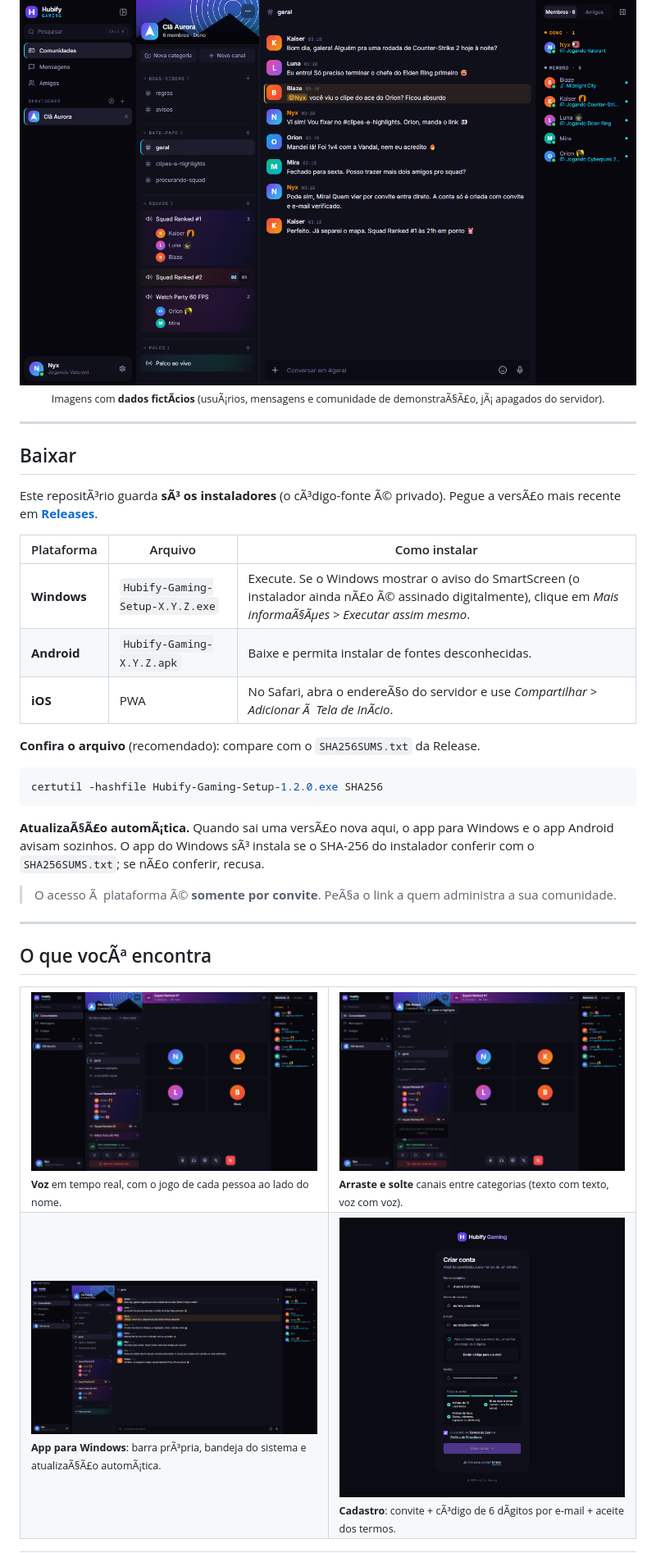
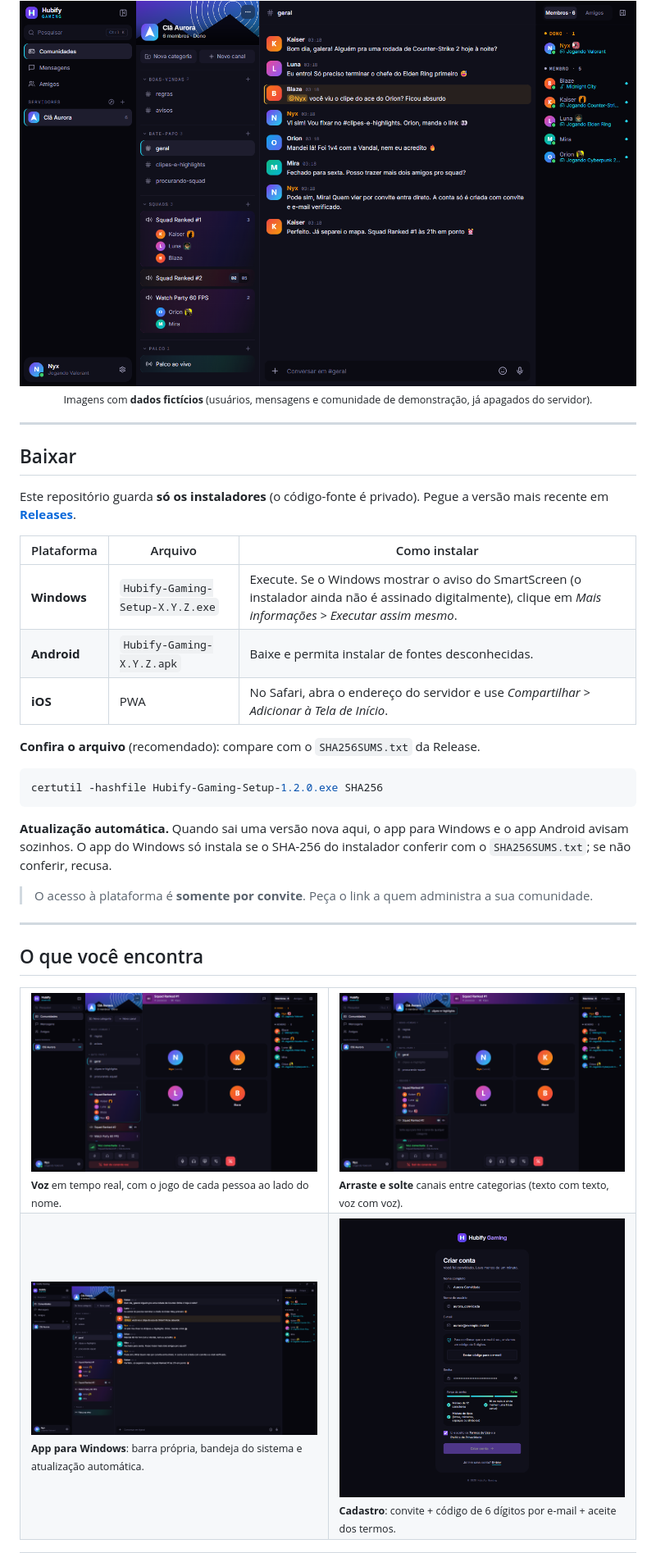
Before and after one commit to andreygiordane/hubify-gaming-releases, a Markdown page: README.md, the part around one of its changes. Shown at 82% size. Rendered like a GitHub page.

````diff
--- a/README.md
+++ b/README.md
@@ -14,7 +14,7 @@ Canais de texto e voz, palco, transmissÃ£o do jogo, status automÃ¡tico do qu
 
 <img src="imagens/03-comunidade.png" alt="Comunidade com canais, voz e membros" width="900">
 
-<sub>Imagens com <b>dados fictÃ­cios</b> (usuÃ¡rios, mensagens e comunidade de demonstraÃ§Ã£o, jÃ¡ apagados do servidor).</sub>
+<sub>Imagens com <b>dados fictícios</b> (usuários, mensagens e comunidade de demonstração, já apagados do servidor).</sub>
 
 </div>
 
@@ -22,26 +22,26 @@ Canais de texto e voz, palco, transmissÃ£o do jogo, status automÃ¡tico do qu
 
 ## Baixar
 
-Este repositÃ³rio guarda **sÃ³ os instaladores** (o cÃ³digo-fonte Ã© privado). Pegue a versÃ£o mais recente em **[Releases](https://github.com/andreygiordane/hubify-gaming-releases/releases/latest)**.
+Este repositório guarda **só os instaladores** (o código-fonte é privado). Pegue a versão mais recente em **[Releases](https://github.com/andreygiordane/hubify-gaming-releases/releases/latest)**.
 
 | Plataforma | Arquivo | Como instalar |
 |---|---|---|
-| **Windows** | `Hubify-Gaming-Setup-X.Y.Z.exe` | Execute. Se o Windows mostrar o aviso do SmartScreen (o instalador ainda nÃ£o Ã© assinado digitalmente), clique em *Mais informaÃ§Ãµes > Executar assim mesmo*. |
+| **Windows** | `Hubify-Gaming-Setup-X.Y.Z.exe` | Execute. Se o Windows mostrar o aviso do SmartScreen (o instalador ainda não é assinado digitalmente), clique em *Mais informações > Executar assim mesmo*. |
 | **Android** | `Hubify-Gaming-X.Y.Z.apk` | Baixe e permita instalar de fontes desconhecidas. |
-| **iOS** | PWA | No Safari, abra o endereÃ§o do servidor e use *Compartilhar > Adicionar Ã  Tela de InÃ­cio*. |
+| **iOS** | PWA | No Safari, abra o endereço do servidor e use *Compartilhar > Adicionar à Tela de Início*. |
 
 **Confira o arquivo** (recomendado): compare com o `SHA256SUMS.txt` da Release.
 ```powershell
 certutil -hashfile Hubify-Gaming-Setup-1.2.0.exe SHA256
 ```
 
-**AtualizaÃ§Ã£o automÃ¡tica.** Quando sai uma versÃ£o nova aqui, o app para Windows e o app Android avisam sozinhos. O app do Windows sÃ³ instala se o SHA-256 do instalador conferir com o `SHA256SUMS.txt`; se nÃ£o conferir, recusa.
+**Atualização automática.** Quando sai uma versão nova aqui, o app para Windows e o app Android avisam sozinhos. O app do Windows só instala se o SHA-256 do instalador conferir com o `SHA256SUMS.txt`; se não conferir, recusa.
 
-> O acesso Ã  plataforma Ã© **somente por convite**. PeÃ§a o link a quem administra a sua comunidade.
+> O acesso à plataforma é **somente por convite**. Peça o link a quem administra a sua comunidade.
 
 ---
 
-## O que vocÃª encontra
+## O que você encontra
 
 <table>
   <tr>
@@ -49,8 +49,8 @@ certutil -hashfile Hubify-Gaming-Setup-1.2.0.exe SHA256
     <td width="50%"><img src="imagens/05-arrastar-canais.png" alt="Arrastar canais"><br><sub><b>Arraste e solte</b> canais entre categorias (texto com texto, voz com voz).</sub></td>
   </tr>
   <tr>
-    <td><img src="imagens/12-app-desktop.png" alt="App para Windows"><br><sub><b>App para Windows</b>: barra prÃ³pria, bandeja do sistema e atualizaÃ§Ã£o automÃ¡tica.</sub></td>
-    <td><img src="imagens/02-cadastro-codigo.png" alt="Cadastro com cÃ³digo por e-mail"><br><sub><b>Cadastro</b>: convite + cÃ³digo de 6 dÃ­gitos por e-mail + aceite dos termos.</sub></td>
+    <td><img src="imagens/12-app-desktop.png" alt="App para Windows"><br><sub><b>App para Windows</b>: barra própria, bandeja do sistema e atualização automática.</sub></td>
+    <td><img src="imagens/02-cadastro-codigo.png" alt="Cadastro com código por e-mail"><br><sub><b>Cadastro</b>: convite + código de 6 dígitos por e-mail + aceite dos termos.</sub></td>
   </tr>
 </table>
 
````
Also changed, not shown: other parts of README.md (+27 -27 lines), imagens/banner.png (added).
